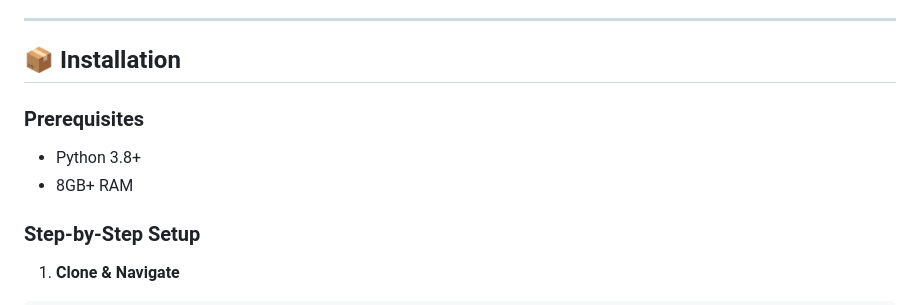
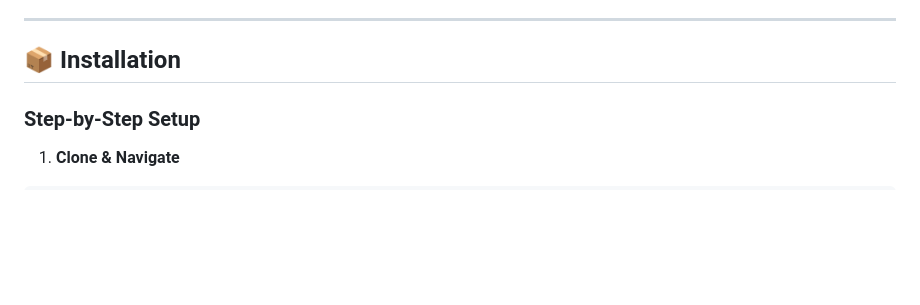
Before and after one commit to Rajsharma27/Brain-Tumor-Detection-System, a Markdown page: README.md, the part around the change. Drawn GitHub-style; blank space fills up the shorter version.

Commit message:
Update installation instructions in README
Removed prerequisites for installation.

```diff
--- a/README.md
+++ b/README.md
@@ -91,10 +91,6 @@ python main.py
 ---
 
 ## 📦 Installation
-
-### Prerequisites
-- Python 3.8+
-- 8GB+ RAM
 
 ### Step-by-Step Setup
 
```
